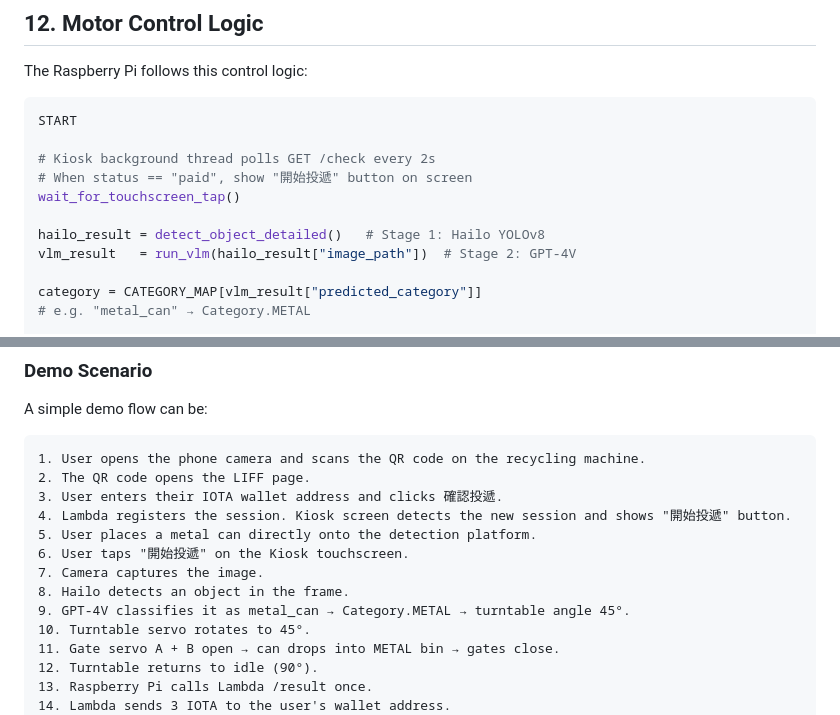
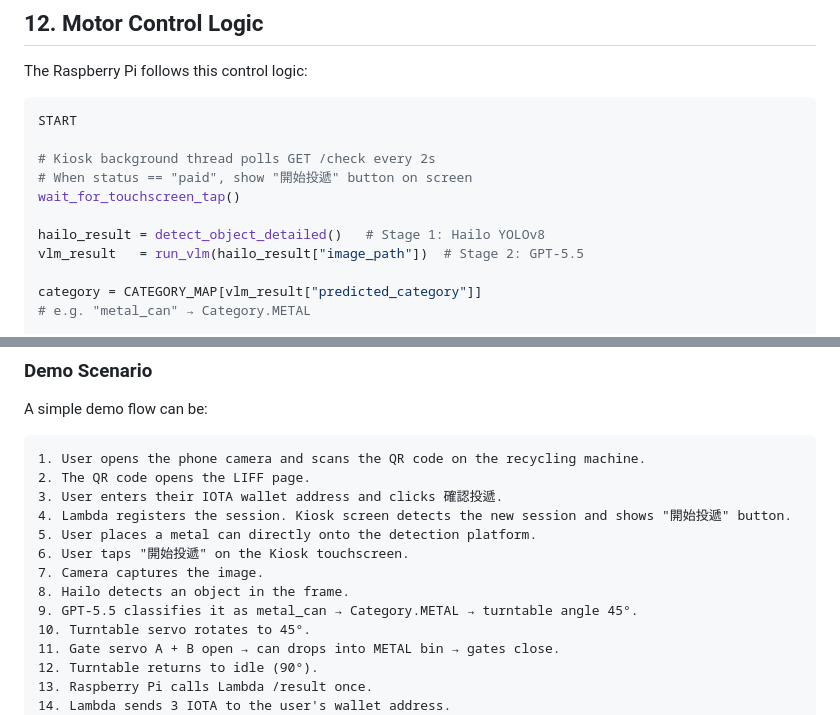
Before and after one commit to ining310/nm2026, a Markdown page: README.md, 2 parts joined by grey strips. GitHub-like rendering.

```diff
--- a/README.md
+++ b/README.md
@@ -424,7 +424,7 @@ START
 wait_for_touchscreen_tap()
 
 hailo_result = detect_object_detailed()   # Stage 1: Hailo YOLOv8
-vlm_result   = run_vlm(hailo_result["image_path"])  # Stage 2: GPT-4V
+vlm_result   = run_vlm(hailo_result["image_path"])  # Stage 2: GPT-5.5
 
 category = CATEGORY_MAP[vlm_result["predicted_category"]]
 # e.g. "metal_can" → Category.METAL
@@ -483,7 +483,7 @@ A simple demo flow can be:
 6. User taps "開始投遞" on the Kiosk touchscreen.
 7. Camera captures the image.
 8. Hailo detects an object in the frame.
-9. GPT-4V classifies it as metal_can → Category.METAL → turntable angle 45°.
+9. GPT-5.5 classifies it as metal_can → Category.METAL → turntable angle 45°.
 10. Turntable servo rotates to 45°.
 11. Gate servo A + B open → can drops into METAL bin → gates close.
 12. Turntable returns to idle (90°).
```
Also changed, not shown: other parts of README.md (+4 -4 lines).
